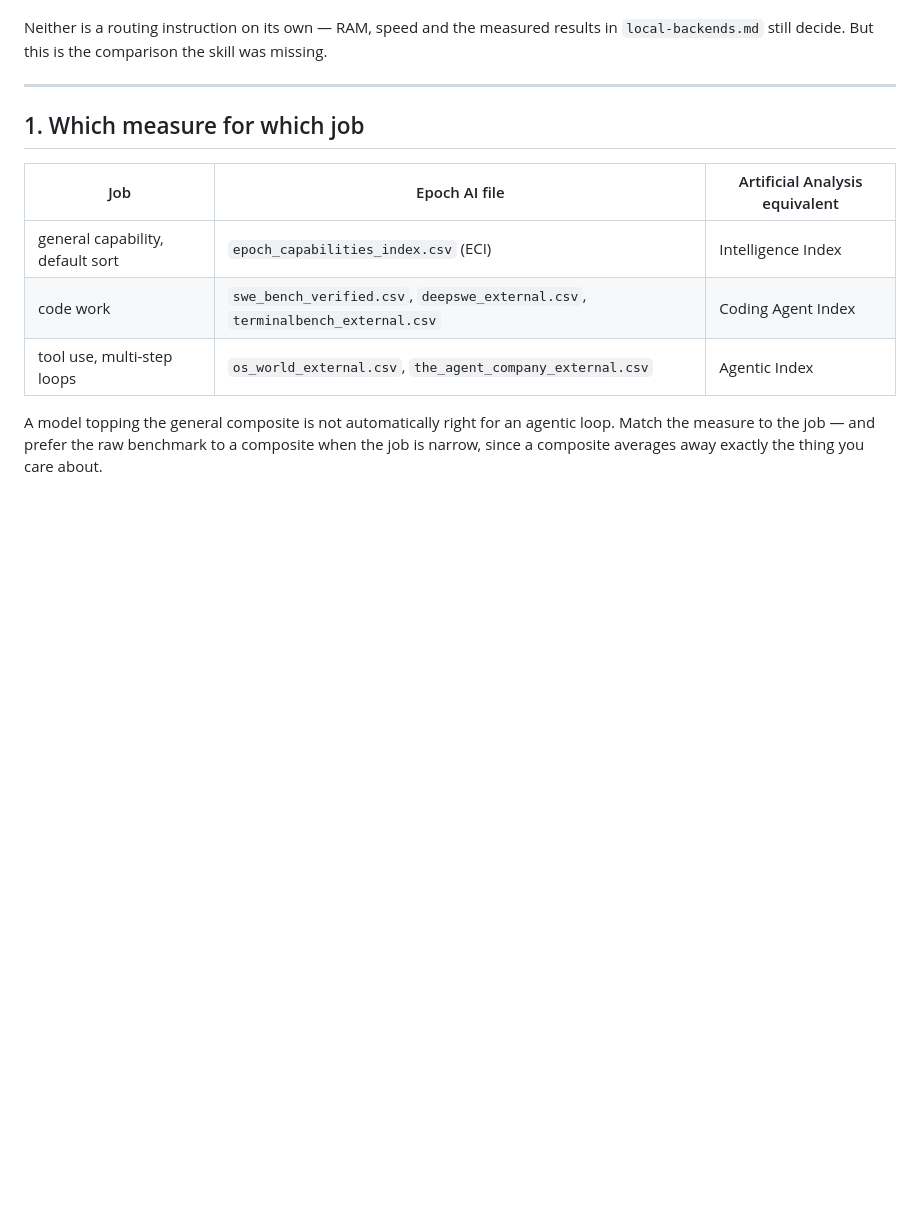
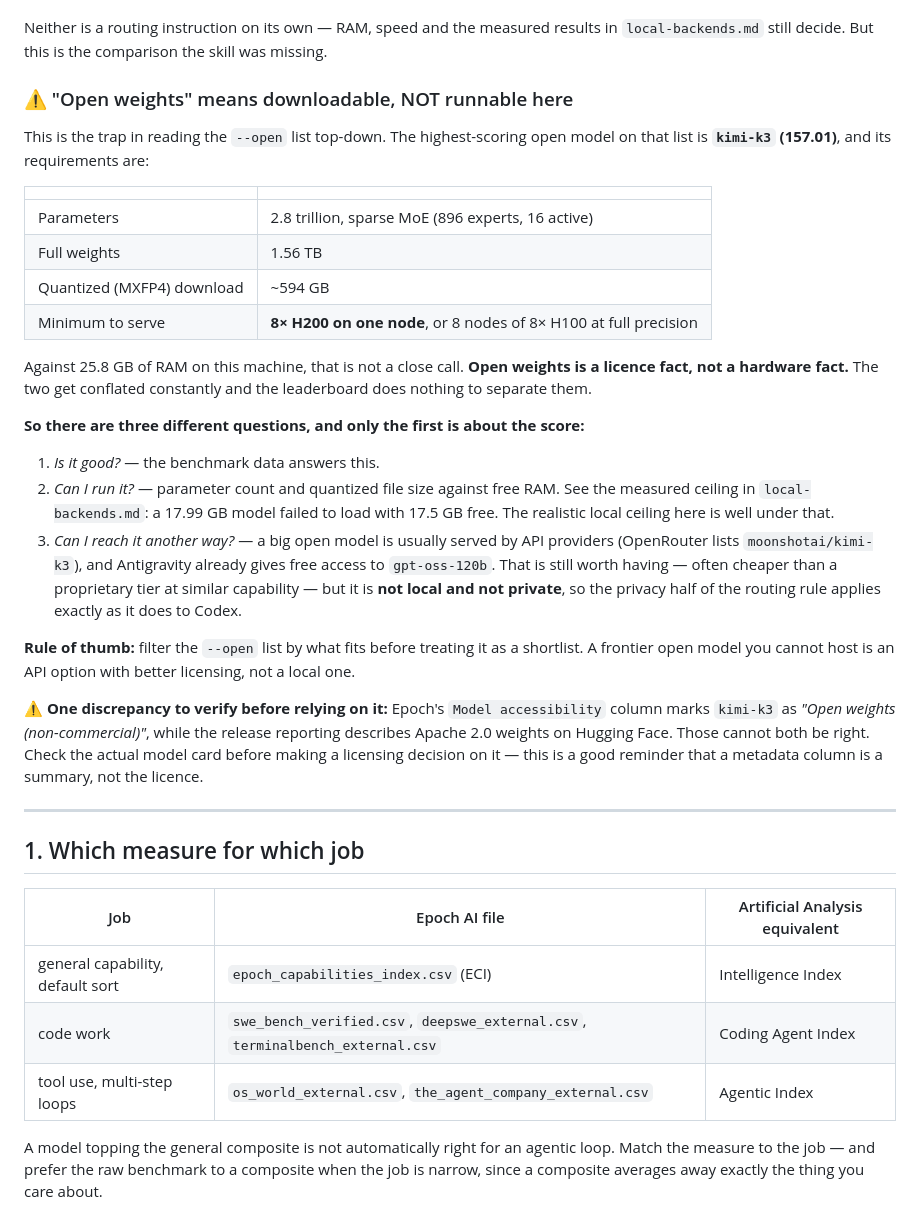
Before and after one commit to scottconverse/multi-model-routing-skill, a Markdown page: references/benchmarks.md, the part around the change. Drawn GitHub-style; blank space fills up the shorter version.

```diff
--- a/references/benchmarks.md
+++ b/references/benchmarks.md
@@ -88,6 +88,47 @@ Two things fall out of that immediately, and neither was visible before:
 Neither is a routing instruction on its own — RAM, speed and the measured
 results in `local-backends.md` still decide. But this is the comparison the
 skill was missing.
+
+### ⚠️ "Open weights" means downloadable, NOT runnable here
+
+This is the trap in reading the `--open` list top-down. The highest-scoring
+open model on that list is **`kimi-k3` (157.01)**, and its requirements are:
+
+| | |
+|---|---|
+| Parameters | 2.8 trillion, sparse MoE (896 experts, 16 active) |
+| Full weights | 1.56 TB |
+| Quantized (MXFP4) download | ~594 GB |
+| Minimum to serve | **8× H200 on one node**, or 8 nodes of 8× H100 at full precision |
+
+Against 25.8 GB of RAM on this machine, that is not a close call. **Open
+weights is a licence fact, not a hardware fact.** The two get conflated
+constantly and the leaderboard does nothing to separate them.
+
+**So there are three different questions, and only the first is about the
+score:**
+
+1. *Is it good?* — the benchmark data answers this.
+2. *Can I run it?* — parameter count and quantized file size against free RAM.
+   See the measured ceiling in `local-backends.md`: a 17.99 GB model failed to
+   load with 17.5 GB free. The realistic local ceiling here is well under that.
+3. *Can I reach it another way?* — a big open model is usually served by
+   API providers (OpenRouter lists `moonshotai/kimi-k3`), and Antigravity
+   already gives free access to `gpt-oss-120b`. That is still worth having —
+   often cheaper than a proprietary tier at similar capability — but it is
+   **not local and not private**, so the privacy half of the routing rule
+   applies exactly as it does to Codex.
+
+**Rule of thumb:** filter the `--open` list by what fits before treating it as
+a shortlist. A frontier open model you cannot host is an API option with better
+licensing, not a local one.
+
+⚠️ **One discrepancy to verify before relying on it:** Epoch's
+`Model accessibility` column marks `kimi-k3` as *"Open weights
+(non-commercial)"*, while the release reporting describes Apache 2.0 weights on
+Hugging Face. Those cannot both be right. Check the actual model card before
+making a licensing decision on it — this is a good reminder that a metadata
+column is a summary, not the licence.
 
 ---
 
```
Also changed, not shown: CHANGELOG.md (+17 -0 lines), SKILL.md (+15 -5 lines).
